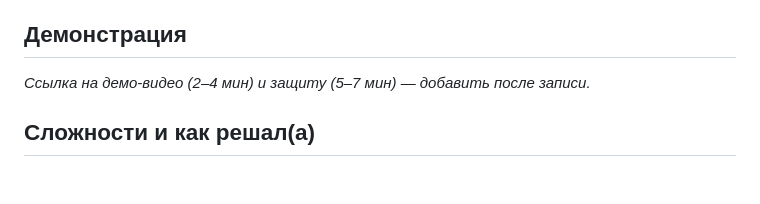
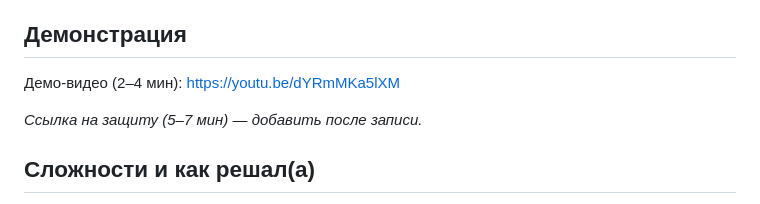
Before and after one commit to KirillTomenko/knowledge-system, a Markdown page: REPORT.md, the part around the change. Rendered like a GitHub page; blank space fills up the shorter version.

```diff
--- a/REPORT.md
+++ b/REPORT.md
@@ -153,7 +153,9 @@ Pydantic-схемы (защита от переполнения контекст
 
 ## Демонстрация
 
-_Ссылка на демо-видео (2–4 мин) и защиту (5–7 мин) — добавить после записи._
+Демо-видео (2–4 мин): https://youtu.be/dYRmMKa5lXM
+
+_Ссылка на защиту (5–7 мин) — добавить после записи._
 
 ## Сложности и как решал(а)
 
```
Also changed, not shown: README.md (+16 -0 lines).
